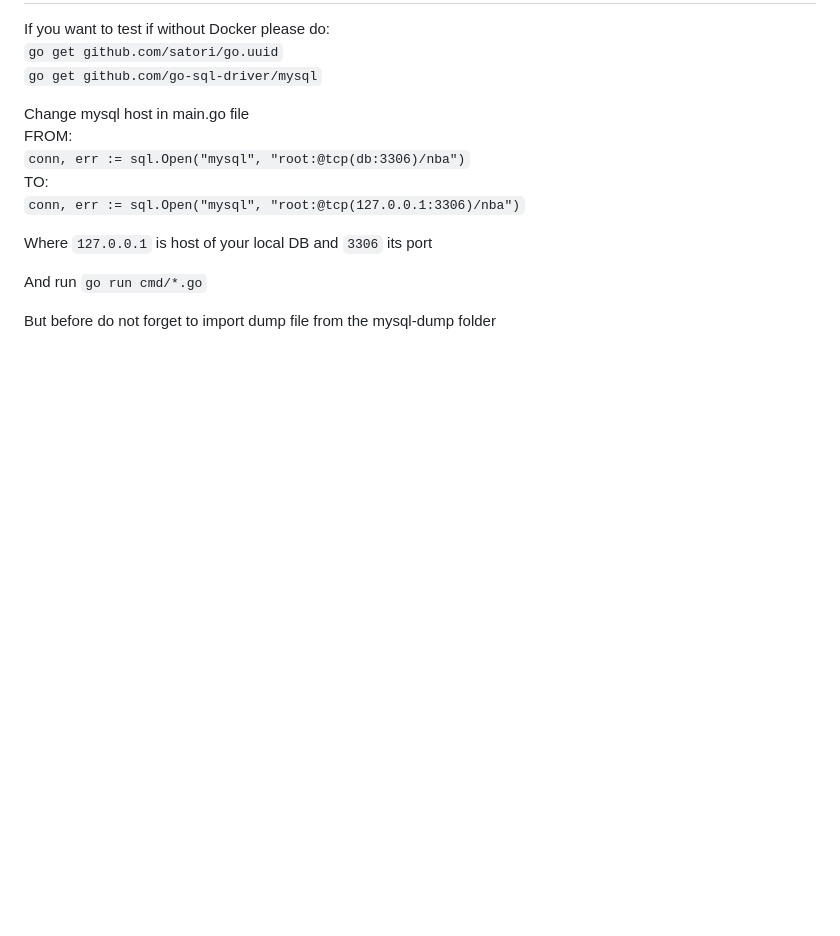
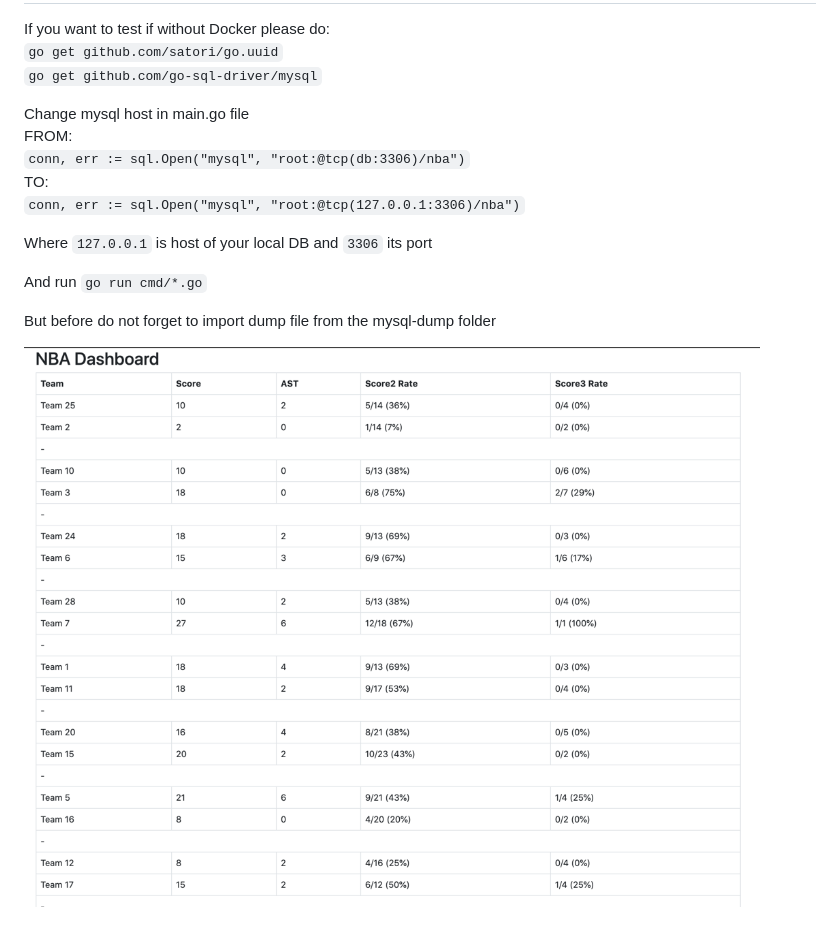
Before and after one commit to vnikitash/go-nba-app, a Markdown page: Readme.MD, the part around the change. Rendered like a GitHub page; pictures changed too: img.png (added); blank space fills up the shorter version.

Commit message:
NVV | Added example image

```diff
--- a/Readme.MD
+++ b/Readme.MD
@@ -23,3 +23,5 @@ Where `127.0.0.1` is host of your local DB and `3306` its port
 And run `go run cmd/*.go`
 
 But before do not forget to import dump file from the mysql-dump folder
+
+![img.png](img.png)
```
